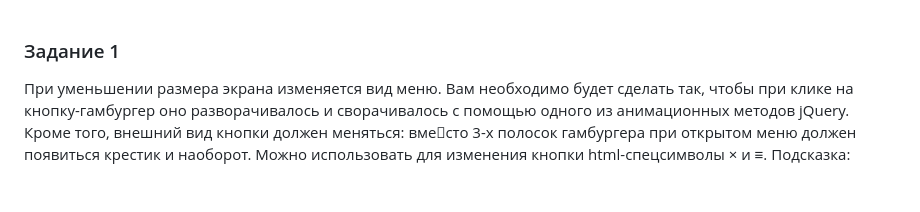
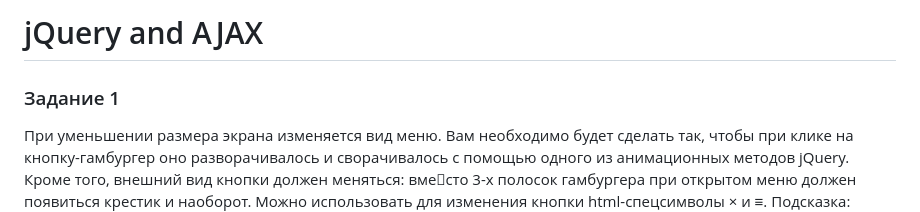
Before and after one commit to nindosur/JS.-jQuery-and-AJAX, a Markdown page: README.md, the part around the change. Rendered like a GitHub page; blank space fills up the shorter version.

```diff
--- a/README.md
+++ b/README.md
@@ -1,3 +1,4 @@
+# jQuery and AJAX
 ### Задание 1
 При уменьшении размера экрана изменяется вид меню.
 Вам необходимо будет сделать так, чтобы при клике на
```
